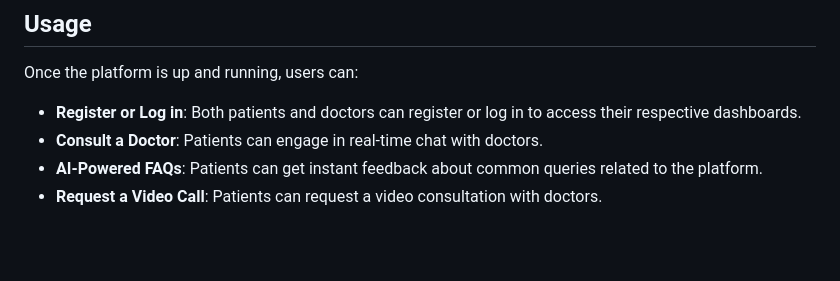
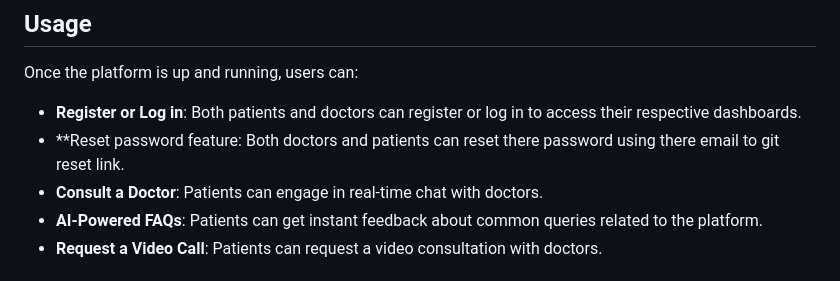
Before and after one commit to Isaiah-woko/MedifyCare, a Markdown page: README.md, the part around the change. Drawn GitHub-style; blank space fills up the shorter version.

```diff
--- a/README.md
+++ b/README.md
@@ -47,6 +47,7 @@ To install and run this project locally:
 Once the platform is up and running, users can:
 
 - **Register or Log in**: Both patients and doctors can register or log in to access their respective dashboards.
+- **Reset password feature: Both doctors and patients can reset there password using there email to git reset link.
 - **Consult a Doctor**: Patients can engage in real-time chat with doctors.
 - **AI-Powered FAQs**: Patients can get instant feedback about common queries related to the platform.
 - **Request a Video Call**: Patients can request a video consultation with doctors.
```
